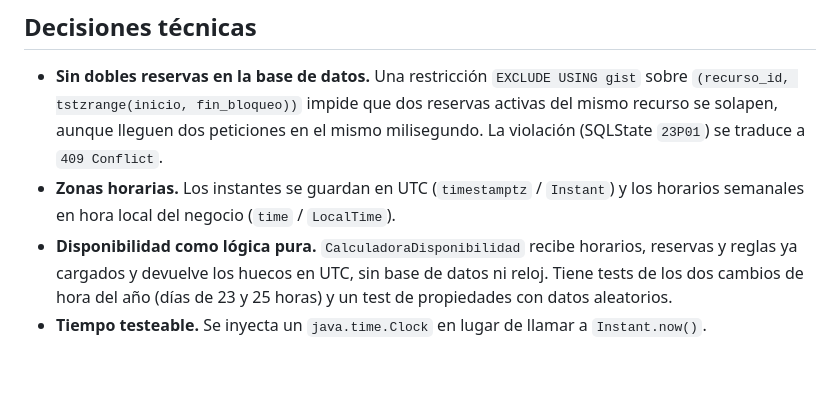
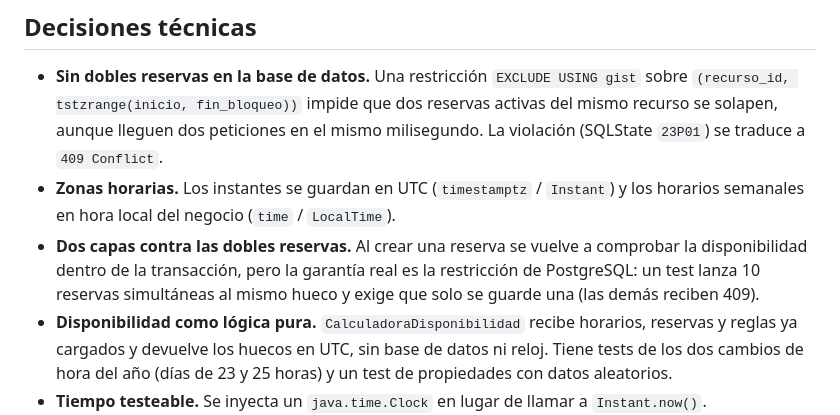
Before and after one commit to JuanBMPg/proyectoSaaS, a Markdown page: README.md, the part around one of its changes. GitHub-like rendering; blank space fills up the shorter version.

Commit message:
docs: documentar la protección contra dobles reservas
Co-Authored-By: Claude Opus 5.5 <noreply@anthropic.com>

```diff
--- a/README.md
+++ b/README.md
@@ -120,6 +120,9 @@ la fase 3 (pagos, estadísticas, plantillas de sector) y la fase 4 (widget, iCal
   aunque lleguen dos peticiones en el mismo milisegundo. La violación (SQLState `23P01`) se traduce a `409 Conflict`.
 - **Zonas horarias.** Los instantes se guardan en UTC (`timestamptz` / `Instant`) y los horarios semanales
   en hora local del negocio (`time` / `LocalTime`).
+- **Dos capas contra las dobles reservas.** Al crear una reserva se vuelve a comprobar la disponibilidad
+  dentro de la transacción, pero la garantía real es la restricción de PostgreSQL: un test lanza 10 reservas
+  simultáneas al mismo hueco y exige que solo se guarde una (las demás reciben 409).
 - **Disponibilidad como lógica pura.** `CalculadoraDisponibilidad` recibe horarios, reservas y reglas ya cargados
   y devuelve los huecos en UTC, sin base de datos ni reloj. Tiene tests de los dos cambios de hora del año
   (días de 23 y 25 horas) y un test de propiedades con datos aleatorios.
```
Also changed, not shown: other parts of README.md (+1 -1 lines).
